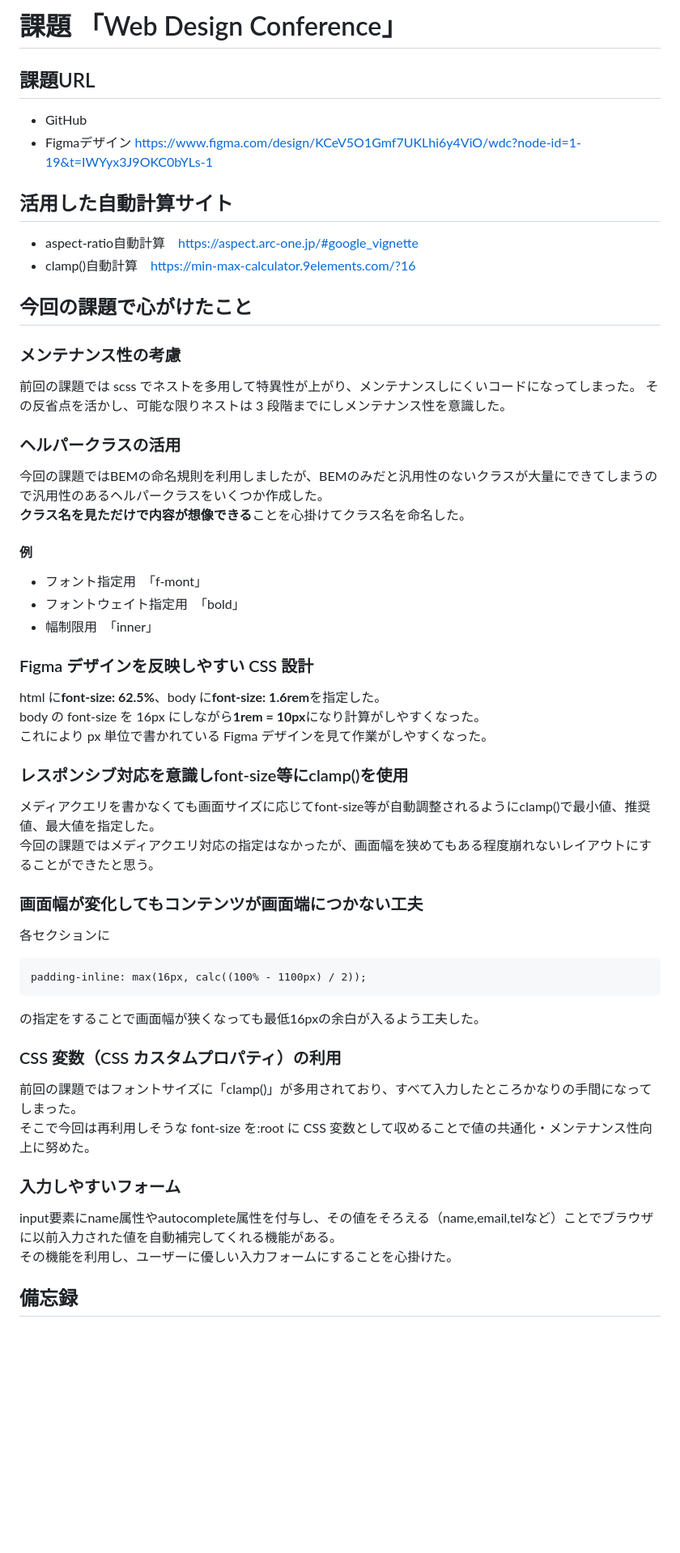
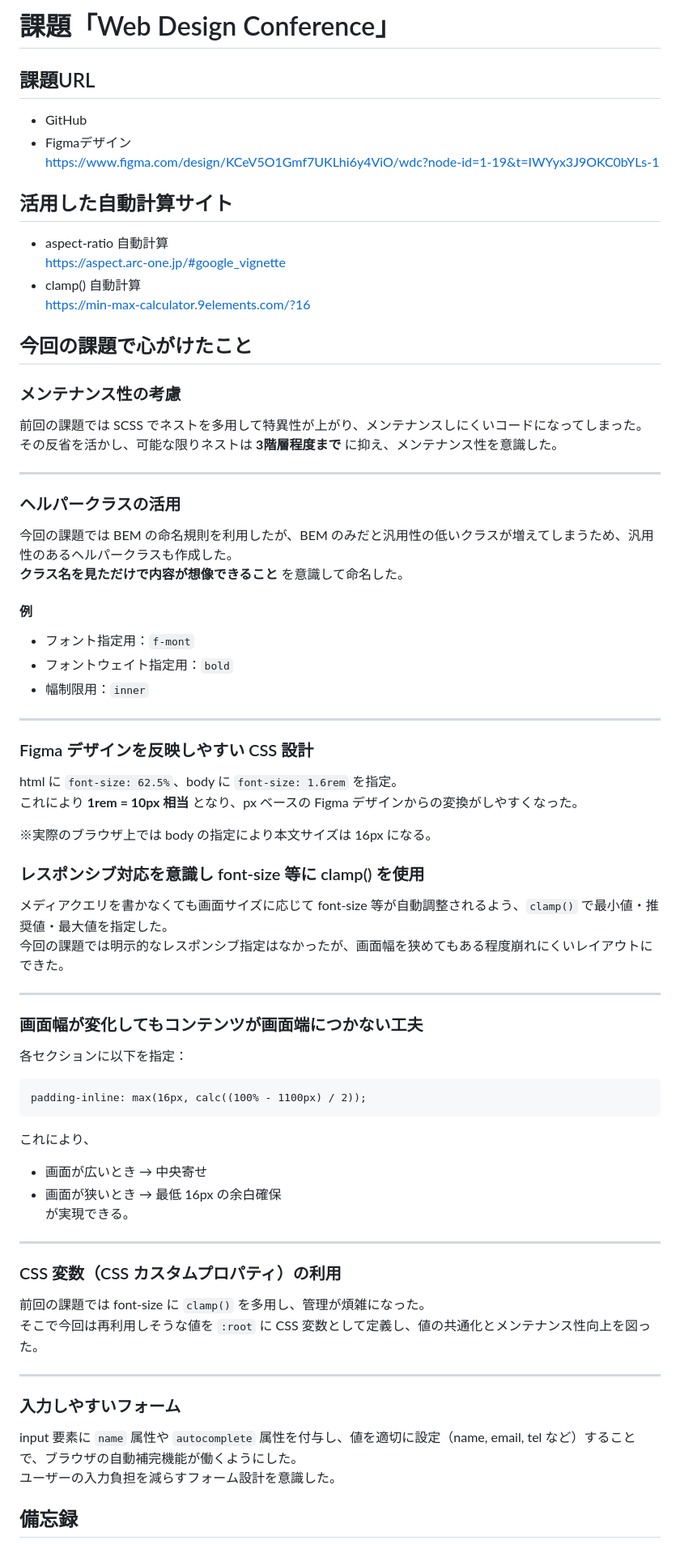
Before and after one commit to Narui-Tomoka/-WDC-, a Markdown page: README.md, the part around one of its changes. Shown at 81% size. GitHub-like rendering; blank space fills up the shorter version.

Commit message:
README.mdのレイアウト調整

```diff
--- a/README.md
+++ b/README.md
@@ -1,61 +1,79 @@
-# 課題 「Web Design Conference」
+# 課題「Web Design Conference」
 
 ## 課題URL
 
 - GitHub
-- Figmaデザイン https://www.figma.com/design/KCeV5O1Gmf7UKLhi6y4ViO/wdc?node-id=1-19&t=IWYyx3J9OKC0bYLs-1
+- Figmaデザイン
+  https://www.figma.com/design/KCeV5O1Gmf7UKLhi6y4ViO/wdc?node-id=1-19&t=IWYyx3J9OKC0bYLs-1
 
 ## 活用した自動計算サイト
 
-- aspect-ratio自動計算　https://aspect.arc-one.jp/#google_vignette
-- clamp()自動計算　https://min-max-calculator.9elements.com/?16
+- aspect-ratio 自動計算
+  https://aspect.arc-one.jp/#google_vignette
+- clamp() 自動計算
+  https://min-max-calculator.9elements.com/?16
 
 ## 今回の課題で心がけたこと
 
 ### メンテナンス性の考慮
 
-前回の課題では scss でネストを多用して特異性が上がり、メンテナンスしにくいコードになってしまった。
-その反省点を活かし、可能な限りネストは 3 段階までにしメンテナンス性を意識した。
+前回の課題では SCSS でネストを多用して特異性が上がり、メンテナンスしにくいコードになってしまった。
+その反省を活かし、可能な限りネストは **3階層程度まで** に抑え、メンテナンス性を意識した。
+
+---
 
 ### ヘルパークラスの活用
 
-今回の課題ではBEMの命名規則を利用しましたが、BEMのみだと汎用性のないクラスが大量にできてしまうので汎用性のあるヘルパークラスをいくつか作成した。
-**クラス名を見ただけで内容が想像できる**ことを心掛けてクラス名を命名した。
+今回の課題では BEM の命名規則を利用したが、BEM のみだと汎用性の低いクラスが増えてしまうため、汎用性のあるヘルパークラスも作成した。
+**クラス名を見ただけで内容が想像できること** を意識して命名した。
 
 #### 例
 
-- フォント指定用　「f-mont」
-- フォントウェイト指定用　「bold」
-- 幅制限用　「inner」
+- フォント指定用：`f-mont`
+- フォントウェイト指定用：`bold`
+- 幅制限用：`inner`
+
+---
 
 ### Figma デザインを反映しやすい CSS 設計
 
-html に**font-size: 62.5%**、body に**font-size: 1.6rem**を指定した。
-body の font-size を 16px にしながら**1rem = 10px**になり計算がしやすくなった。
-これにより px 単位で書かれている Figma デザインを見て作業がしやすくなった。
+html に `font-size: 62.5%`、body に `font-size: 1.6rem` を指定。
+これにより **1rem = 10px 相当** となり、px ベースの Figma デザインからの変換がしやすくなった。
 
-### レスポンシブ対応を意識しfont-size等にclamp()を使用
+※実際のブラウザ上では body の指定により本文サイズは 16px になる。
 
-メディアクエリを書かなくても画面サイズに応じてfont-size等が自動調整されるようにclamp()で最小値、推奨値、最大値を指定した。
-今回の課題ではメディアクエリ対応の指定はなかったが、画面幅を狭めてもある程度崩れないレイアウトにすることができたと思う。
+### レスポンシブ対応を意識し font-size 等に clamp() を使用
+
+メディアクエリを書かなくても画面サイズに応じて font-size 等が自動調整されるよう、`clamp()` で最小値・推奨値・最大値を指定した。
+今回の課題では明示的なレスポンシブ指定はなかったが、画面幅を狭めてもある程度崩れにくいレイアウトにできた。
+
+---
 
 ### 画面幅が変化してもコンテンツが画面端につかない工夫
 
-各セクションに
+各セクションに以下を指定：
 
     padding-inline: max(16px, calc((100% - 1100px) / 2));
 
-の指定をすることで画面幅が狭くなっても最低16pxの余白が入るよう工夫した。
+これにより、
+
+- 画面が広いとき → 中央寄せ
+- 画面が狭いとき → 最低 16px の余白確保
+  が実現できる。
+
+---
 
 ### CSS 変数（CSS カスタムプロパティ）の利用
 
-前回の課題ではフォントサイズに「clamp()」が多用されており、すべて入力したところかなりの手間になってしまった。
-そこで今回は再利用しそうな font-size を:root に CSS 変数として収めることで値の共通化・メンテナンス性向上に努めた。
+前回の課題では font-size に `clamp()` を多用し、管理が煩雑になった。
+そこで今回は再利用しそうな値を `:root` に CSS 変数として定義し、値の共通化とメンテナンス性向上を図った。
+
+---
 
 ### 入力しやすいフォーム
 
-input要素にname属性やautocomplete属性を付与し、その値をそろえる（name,email,telなど）ことでブラウザに以前入力された値を自動補完してくれる機能がある。
-その機能を利用し、ユーザーに優しい入力フォームにすることを心掛けた。
+input 要素に `name` 属性や `autocomplete` 属性を付与し、値を適切に設定（name, email, tel など）することで、ブラウザの自動補完機能が働くようにした。
+ユーザーの入力負担を減らすフォーム設計を意識した。
 
 ## 備忘録
 
```
Also changed, not shown: other parts of README.md (+22 -16 lines).
